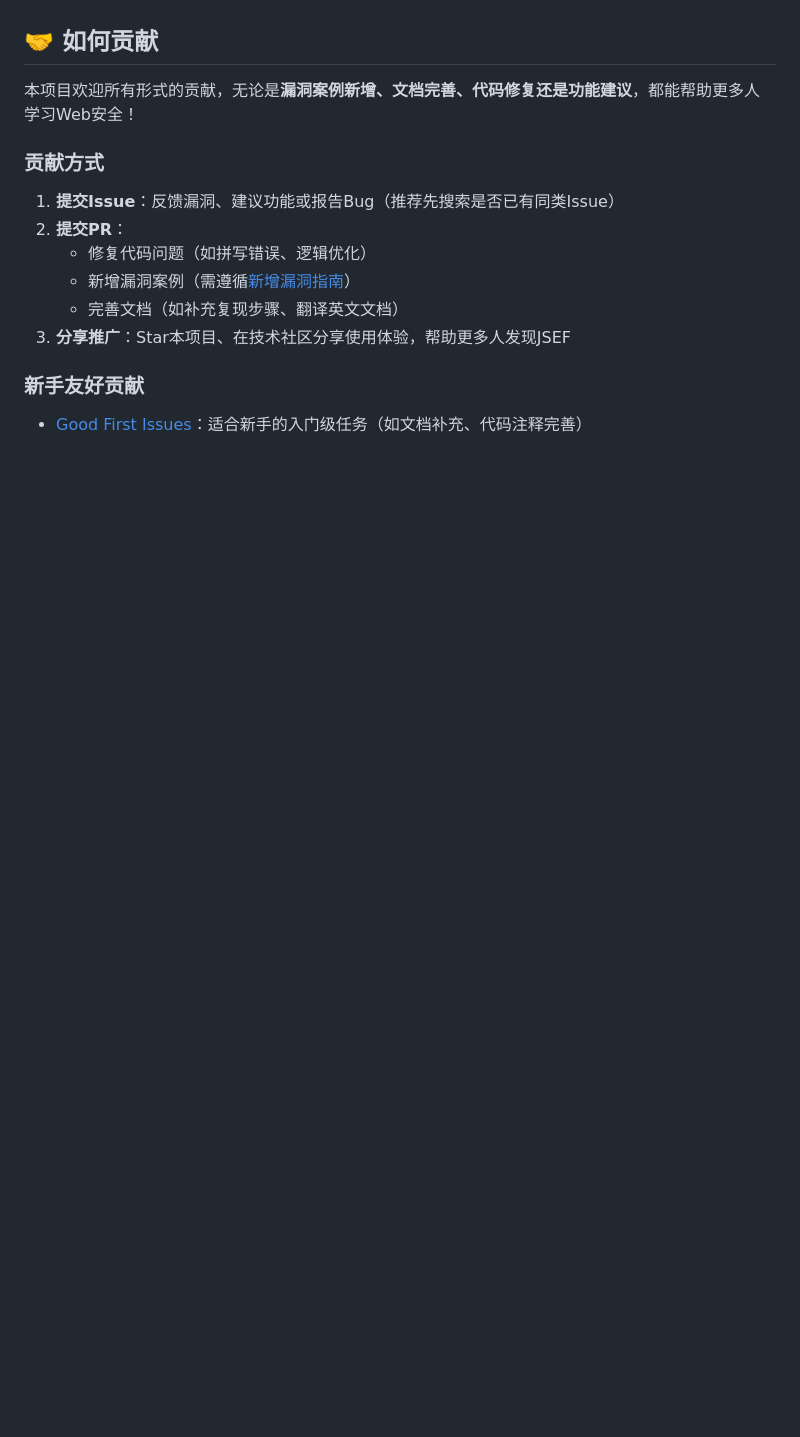
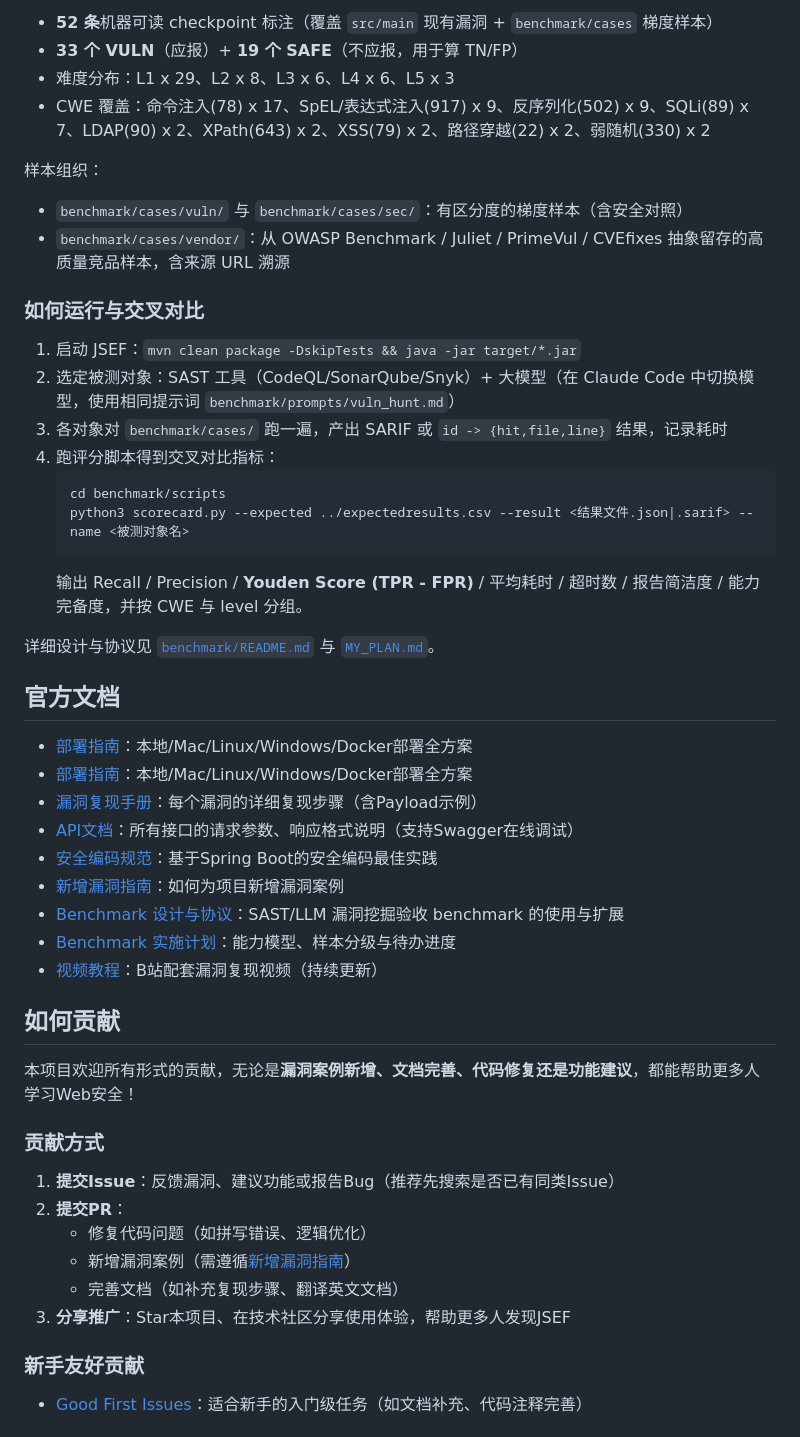
Before and after one commit to XiaomingX/JSEF, a Markdown page: README.md, the part around one of its changes. Drawn GitHub-style; blank space fills up the shorter version.

````diff
--- a/README.md
+++ b/README.md
@@ -88,6 +110,40 @@ docker run -d -p 8080:8080 --name jsef-demo jsef-security-sample:latest
+- **52 条**机器可读 checkpoint 标注（覆盖 `src/main` 现有漏洞 + `benchmark/cases` 梯度样本）
+- **33 个 VULN**（应报）+ **19 个 SAFE**（不应报，用于算 TN/FP）
+- 难度分布：L1 x 29、L2 x 8、L3 x 6、L4 x 6、L5 x 3
+- CWE 覆盖：命令注入(78) x 17、SpEL/表达式注入(917) x 9、反序列化(502) x 9、SQLi(89) x 7、LDAP(90) x 2、XPath(643) x 2、XSS(79) x 2、路径穿越(22) x 2、弱随机(330) x 2
+
+样本组织：
+- `benchmark/cases/vuln/` 与 `benchmark/cases/sec/`：有区分度的梯度样本（含安全对照）
+- `benchmark/cases/vendor/`：从 OWASP Benchmark / Juliet / PrimeVul / CVEfixes 抽象留存的高质量竞品样本，含来源 URL 溯源
+
+### 如何运行与交叉对比
+
+1. 启动 JSEF：`mvn clean package -DskipTests && java -jar target/*.jar`
+2. 选定被测对象：SAST 工具（CodeQL/SonarQube/Snyk）+ 大模型（在 Claude Code 中切换模型，使用相同提示词 `benchmark/prompts/vuln_hunt.md`）
+3. 各对象对 `benchmark/cases/` 跑一遍，产出 SARIF 或 `id -> {hit,file,line}` 结果，记录耗时
+4. 跑评分脚本得到交叉对比指标：
+   ```bash
+   cd benchmark/scripts
+   python3 scorecard.py --expected ../expectedresults.csv --result <结果文件.json|.sarif> --name <被测对象名>
+   ```
+   输出 Recall / Precision / **Youden Score (TPR - FPR)** / 平均耗时 / 超时数 / 报告简洁度 / 能力完备度，并按 CWE 与 level 分组。
+
+详细设计与协议见 [`benchmark/README.md`](benchmark/README.md) 与 [`MY_PLAN.md`](MY_PLAN.md)。
 
 
-## 🤝 如何贡献
+## 官方文档
+- [部署指南](docs/deployment.md)：本地/Mac/Linux/Windows/Docker部署全方案
+- [ 部署指南](docs/deployment.md)：本地/Mac/Linux/Windows/Docker部署全方案
+- [ 漏洞复现手册](docs/vulnerability-guide.md)：每个漏洞的详细复现步骤（含Payload示例）
+- [ API文档](docs/api-reference.md)：所有接口的请求参数、响应格式说明（支持Swagger在线调试）
+- [ 安全编码规范](docs/secure-coding-guide.md)：基于Spring Boot的安全编码最佳实践
+- [ 新增漏洞指南](docs/contribute-vulnerability.md)：如何为项目新增漏洞案例
+- [Benchmark 设计与协议](benchmark/README.md)：SAST/LLM 漏洞挖掘验收 benchmark 的使用与扩展
+- [Benchmark 实施计划](MY_PLAN.md)：能力模型、样本分级与待办进度
+- [ 视频教程](https://github.com/XiaomingX/JSEF/wiki/Video-Tutorials)：B站配套漏洞复现视频（持续更新）
+
+
+## 如何贡献
 本项目欢迎所有形式的贡献，无论是**漏洞案例新增、文档完善、代码修复还是功能建议**，都能帮助更多人学习Web安全！
 
 ### 贡献方式
````
Also changed, not shown: other parts of README.md (+38 -16 lines).
